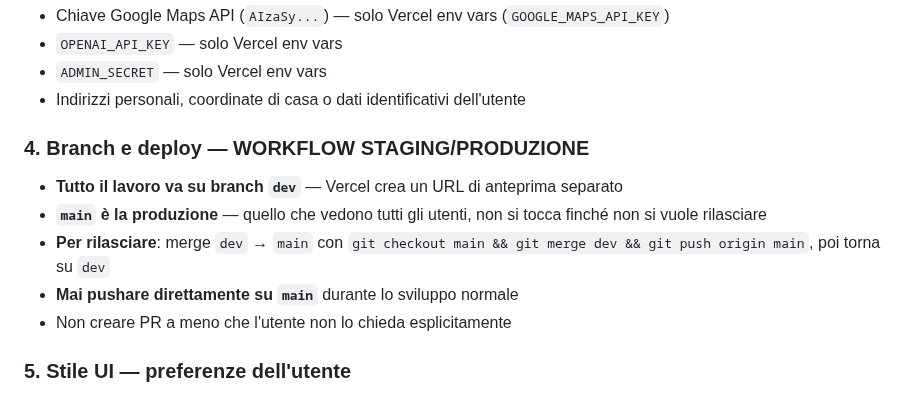
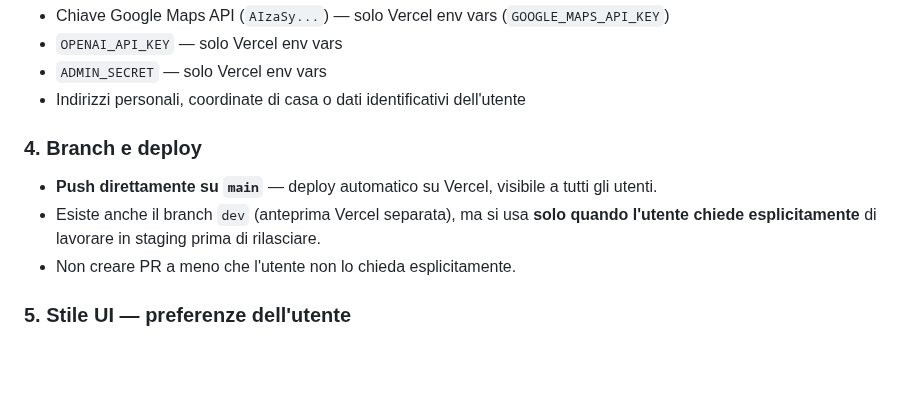
Before and after one commit to mattedero-cmd/Organizzatore-percorsi, a Markdown page: CLAUDE.md, the part around the change. GitHub-like rendering; blank space fills up the shorter version.

Commit message:
CLAUDE.md: torna a pushare su main per default
https://claude.ai/code/session_01ET66NpLppSW7GgoKUBcd3X

```diff
--- a/CLAUDE.md
+++ b/CLAUDE.md
@@ -37,12 +37,10 @@ Se dimentichi questo passaggio, gli utenti continuano a vedere la versione vecch
 - `ADMIN_SECRET` — solo Vercel env vars
 - Indirizzi personali, coordinate di casa o dati identificativi dell'utente
 
-### 4. Branch e deploy — WORKFLOW STAGING/PRODUZIONE
-- **Tutto il lavoro va su branch `dev`** — Vercel crea un URL di anteprima separato
-- **`main` è la produzione** — quello che vedono tutti gli utenti, non si tocca finché non si vuole rilasciare
-- **Per rilasciare**: merge `dev` → `main` con `git checkout main && git merge dev && git push origin main`, poi torna su `dev`
-- **Mai pushare direttamente su `main`** durante lo sviluppo normale
-- Non creare PR a meno che l'utente non lo chieda esplicitamente
+### 4. Branch e deploy
+- **Push direttamente su `main`** — deploy automatico su Vercel, visibile a tutti gli utenti.
+- Esiste anche il branch `dev` (anteprima Vercel separata), ma si usa **solo quando l'utente chiede esplicitamente** di lavorare in staging prima di rilasciare.
+- Non creare PR a meno che l'utente non lo chieda esplicitamente.
 
 ### 5. Stile UI — preferenze dell'utente
 - L'app ha uno stile coerente e minimalista. **Non introdurre** card con titolo in grande, sfondi pesanti o badge decorativi non presenti altrove nell'app.
```
